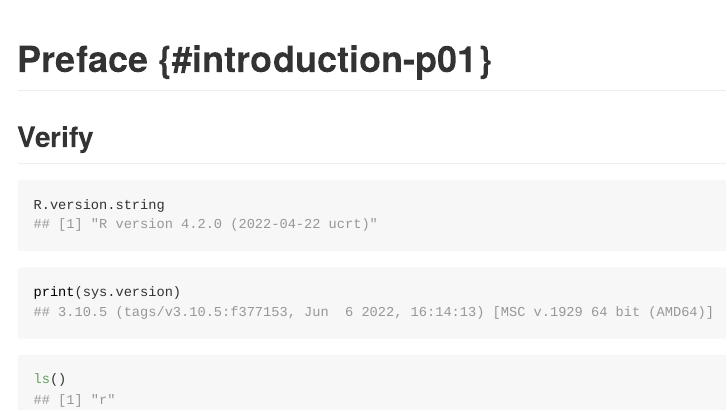
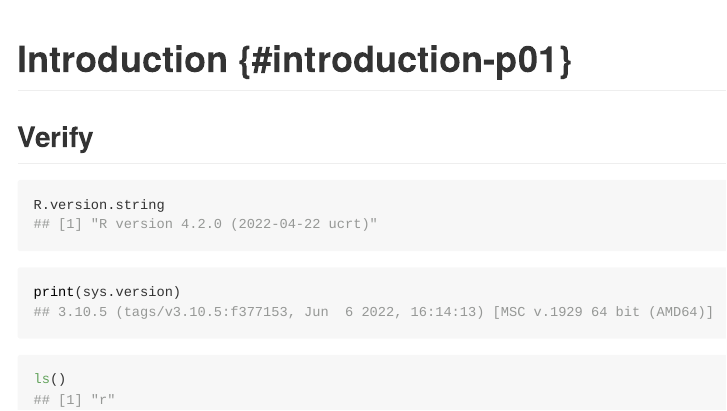
Before and after one commit to shivam7898/PYxR, an R Markdown document (p01-Introduction.Rmd): the page in a window 1100 px wide, from its top. The pictures show the output file docs/p01-Introduction.md that the author committed with the source, drawn offline in the style of GitHub.

Commit message:
modify: correction

```diff
--- a/p01-Introduction.Rmd
+++ b/p01-Introduction.Rmd
@@ -1,4 +1,4 @@
-# Preface {#introduction-p01}
+# Introduction {#introduction-p01}
 
 ## Verify
 
```
Also changed, not shown: docs/p01-Introduction.md, docs/search.json, 4 other files.
